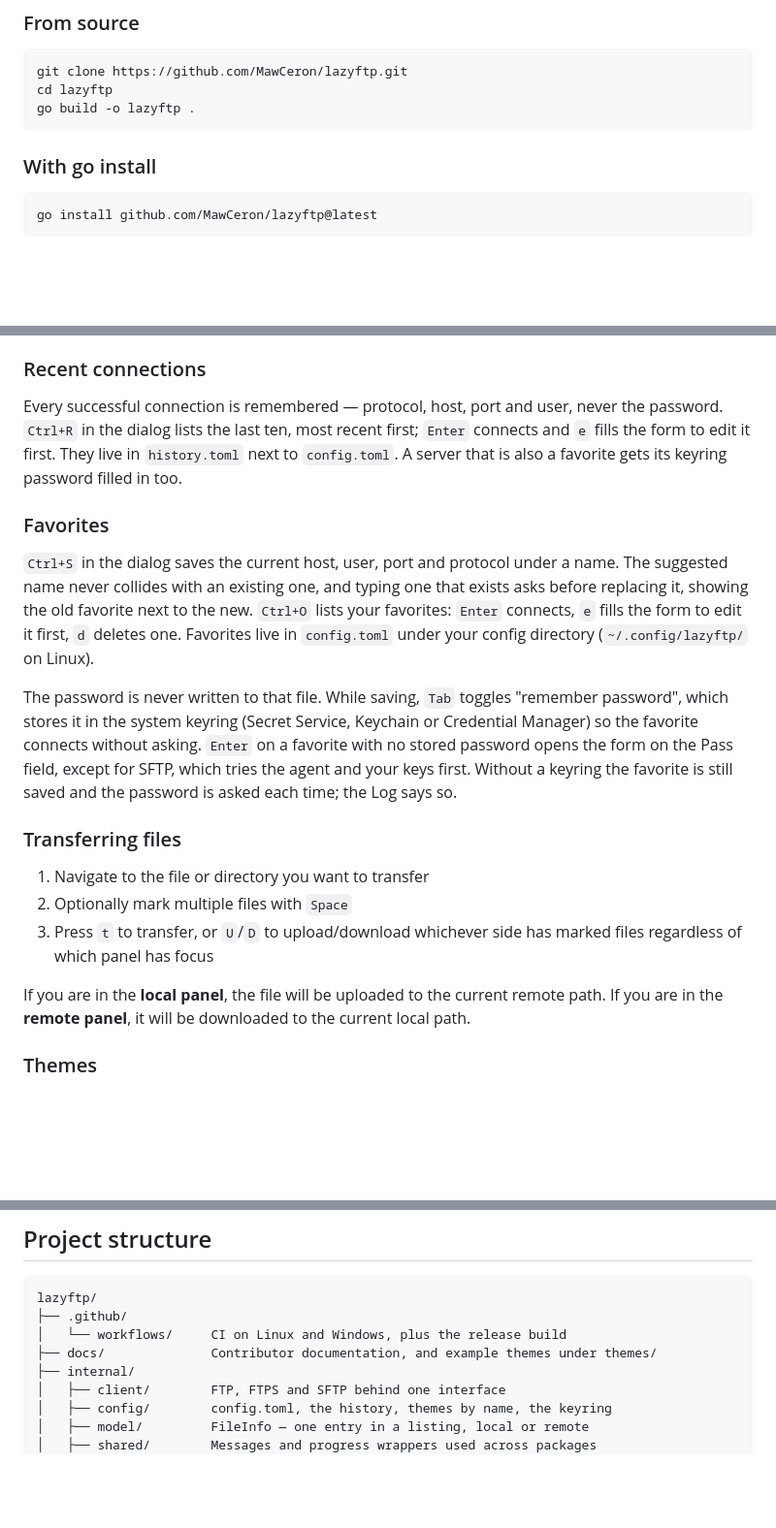
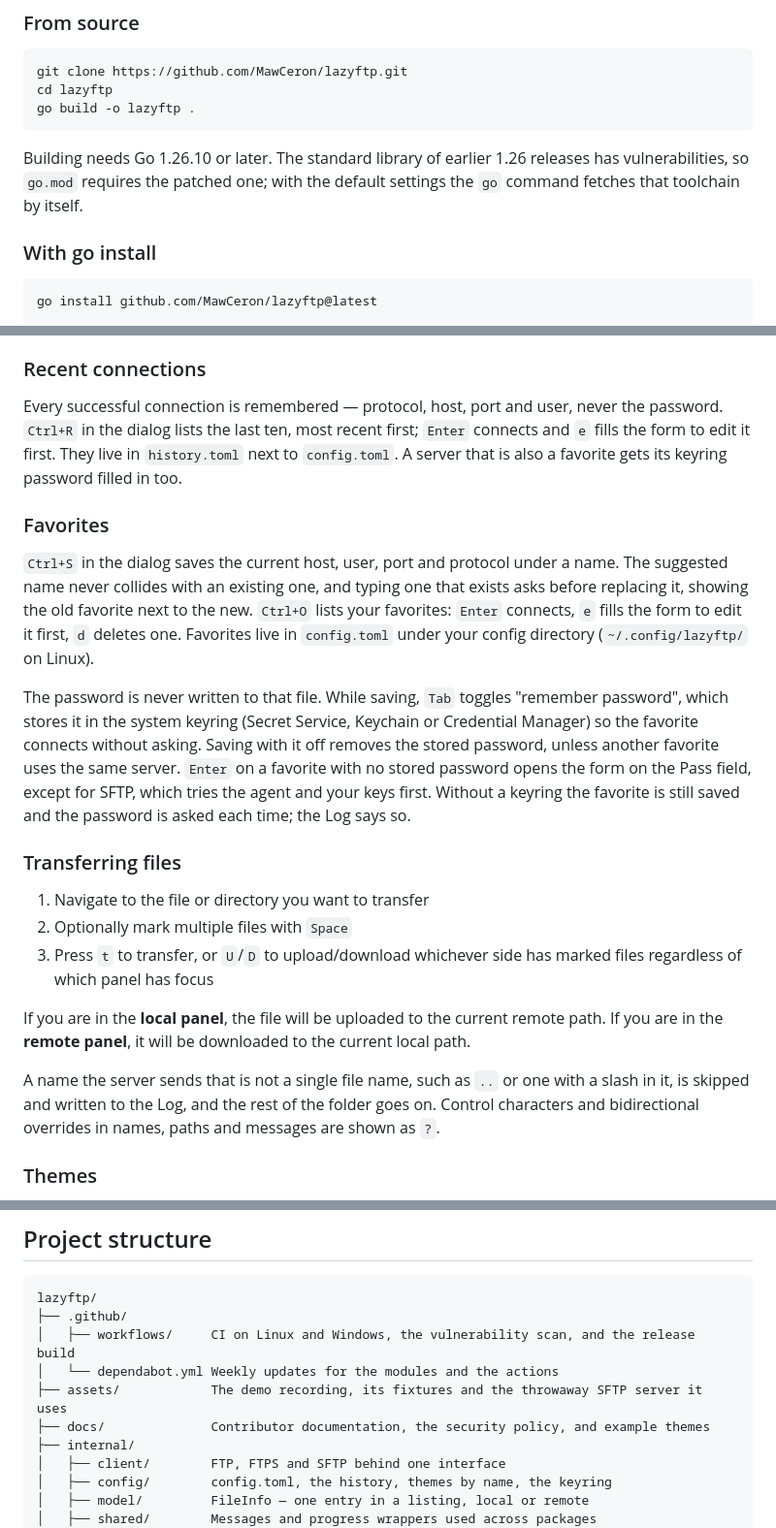
Before and after one commit to MawCeron/lazyftp, a Markdown page: README.md, 3 parts joined by grey strips. Shown at 97% size. GitHub-like rendering; blank space fills up the shorter version.

Commit message:
docs: bring the README in line with what v0.4.2 changed
The README did not say that building needs Go 1.26.10, that a new log file is
created readable only by its owner, that Ctrl+C quits from anywhere or that
Space also changes the protocol. It said nothing of the password rules (the
Pass field empties when the host, user or protocol changes, and saving with
"remember" off removes the stored password) or of the names a server sends
that are skipped or shown with "?". Its project structure missed assets/ and
Dependabot, and its roadmap table stopped at v0.5.0. Three paragraphs in the
favorites and history sections were also wrapped unevenly.

````diff
--- a/README.md
+++ b/README.md
@@ -90,6 +90,10 @@ cd lazyftp
 go build -o lazyftp .
 ```
 
+Building needs Go 1.26.10 or later. The standard library of earlier 1.26 releases has
+vulnerabilities, so `go.mod` requires the patched one; with the default settings the `go` command
+fetches that toolchain by itself.
+
 ### With go install
 
 ```bash
@@ -167,23 +174,24 @@ are not supported.
 ### Recent connections
 
 Every successful connection is remembered — protocol, host, port and user, never the password.
-`Ctrl+R` in the dialog lists the last ten, most recent first; `Enter` connects and `e` fills the form to edit it first. They live
-in `history.toml` next to `config.toml`. A server that is also a favorite gets its keyring
-password filled in too.
+`Ctrl+R` in the dialog lists the last ten, most recent first; `Enter` connects and `e` fills the
+form to edit it first. They live in `history.toml` next to `config.toml`. A server that is also a
+favorite gets its keyring password filled in too.
 
 ### Favorites
 
 `Ctrl+S` in the dialog saves the current host, user, port and protocol under a name. The
 suggested name never collides with an existing one, and typing one that exists asks before
-replacing it, showing the old favorite next to the new. `Ctrl+O`
-lists your favorites: `Enter` connects, `e` fills the form to edit it first, `d` deletes one. Favorites live in `config.toml`
+replacing it, showing the old favorite next to the new. `Ctrl+O` lists your favorites: `Enter`
+connects, `e` fills the form to edit it first, `d` deletes one. Favorites live in `config.toml`
 under your config directory (`~/.config/lazyftp/` on Linux).
 
-The password is never written to that file. While saving, `Tab` toggles "remember password", which
-stores it in the system keyring (Secret Service, Keychain or Credential Manager) so the favorite
-connects without asking. `Enter` on a favorite with no stored password opens the form on the Pass
-field, except for SFTP, which tries the agent and your keys first. Without a keyring the favorite is still saved and the password is asked
-each time; the Log says so.
+The password is never written to that file. While saving, `Tab` toggles "remember password",
+which stores it in the system keyring (Secret Service, Keychain or Credential Manager) so the
+favorite connects without asking. Saving with it off removes the stored password, unless another
+favorite uses the same server. `Enter` on a favorite with no stored password opens the form on the
+Pass field, except for SFTP, which tries the agent and your keys first. Without a keyring the
+favorite is still saved and the password is asked each time; the Log says so.
 
 ### Transferring files
 
@@ -194,6 +202,10 @@ each time; the Log says so.
 
 If you are in the **local panel**, the file will be uploaded to the current remote path. If you are
 in the **remote panel**, it will be downloaded to the current local path.
+
+A name the server sends that is not a single file name, such as `..` or one with a slash in it, is
+skipped and written to the Log, and the rest of the folder goes on. Control characters and
+bidirectional overrides in names, paths and messages are shown as `?`.
 
 ### Themes
 
@@ -307,8 +320,10 @@ Connect over `FTP` instead.
 ```
 lazyftp/
 ├── .github/
-│   └── workflows/     CI on Linux and Windows, plus the release build
-├── docs/              Contributor documentation, and example themes under themes/
+│   ├── workflows/     CI on Linux and Windows, the vulnerability scan, and the release build
+│   └── dependabot.yml Weekly updates for the modules and the actions
+├── assets/            The demo recording, its fixtures and the throwaway SFTP server it uses
+├── docs/              Contributor documentation, the security policy, and example themes
 ├── internal/
 │   ├── client/        FTP, FTPS and SFTP behind one interface
 │   ├── config/        config.toml, the history, themes by name, the keyring
````
Also changed, not shown: other parts of README.md (+8 -3 lines).
